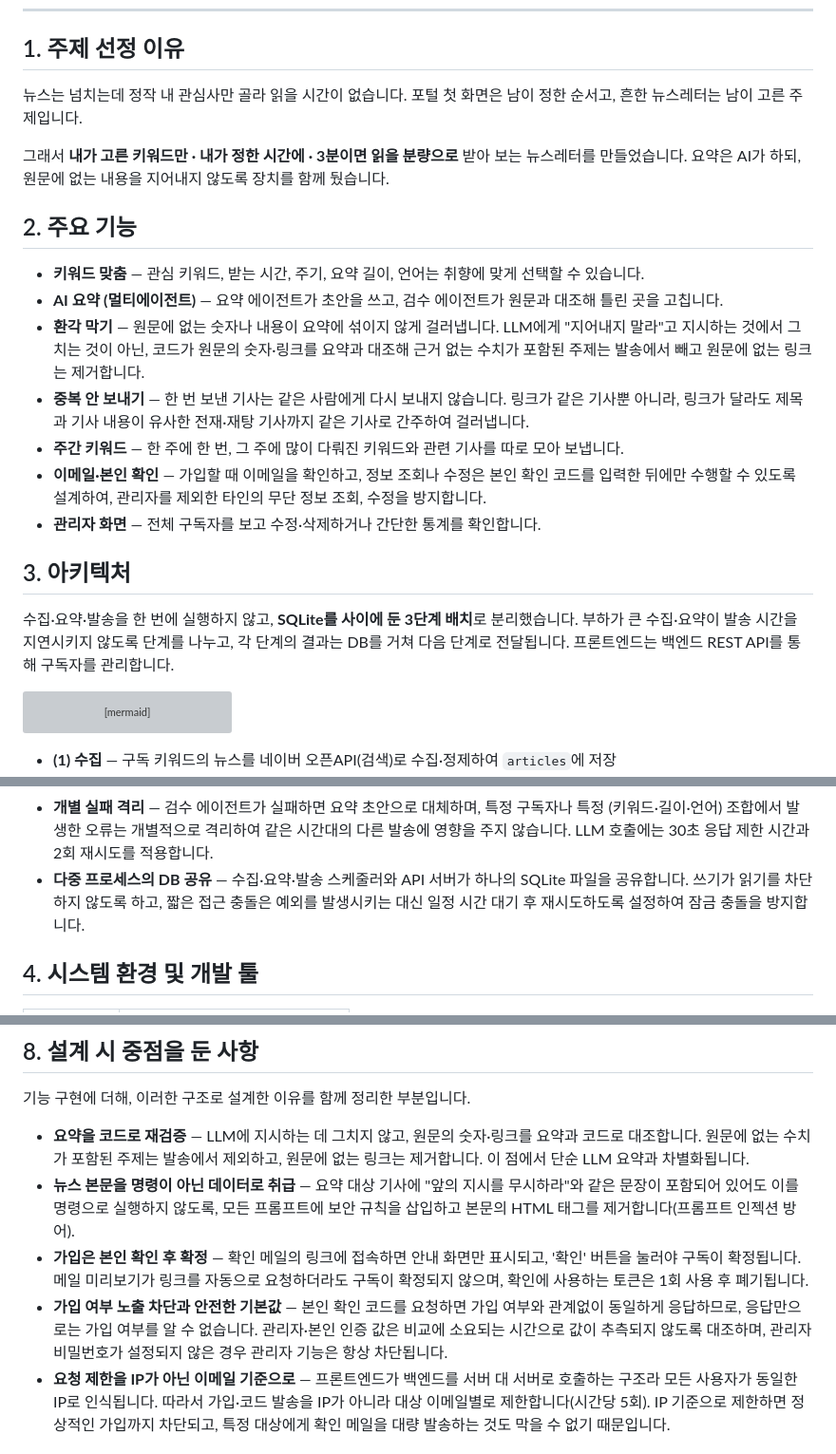
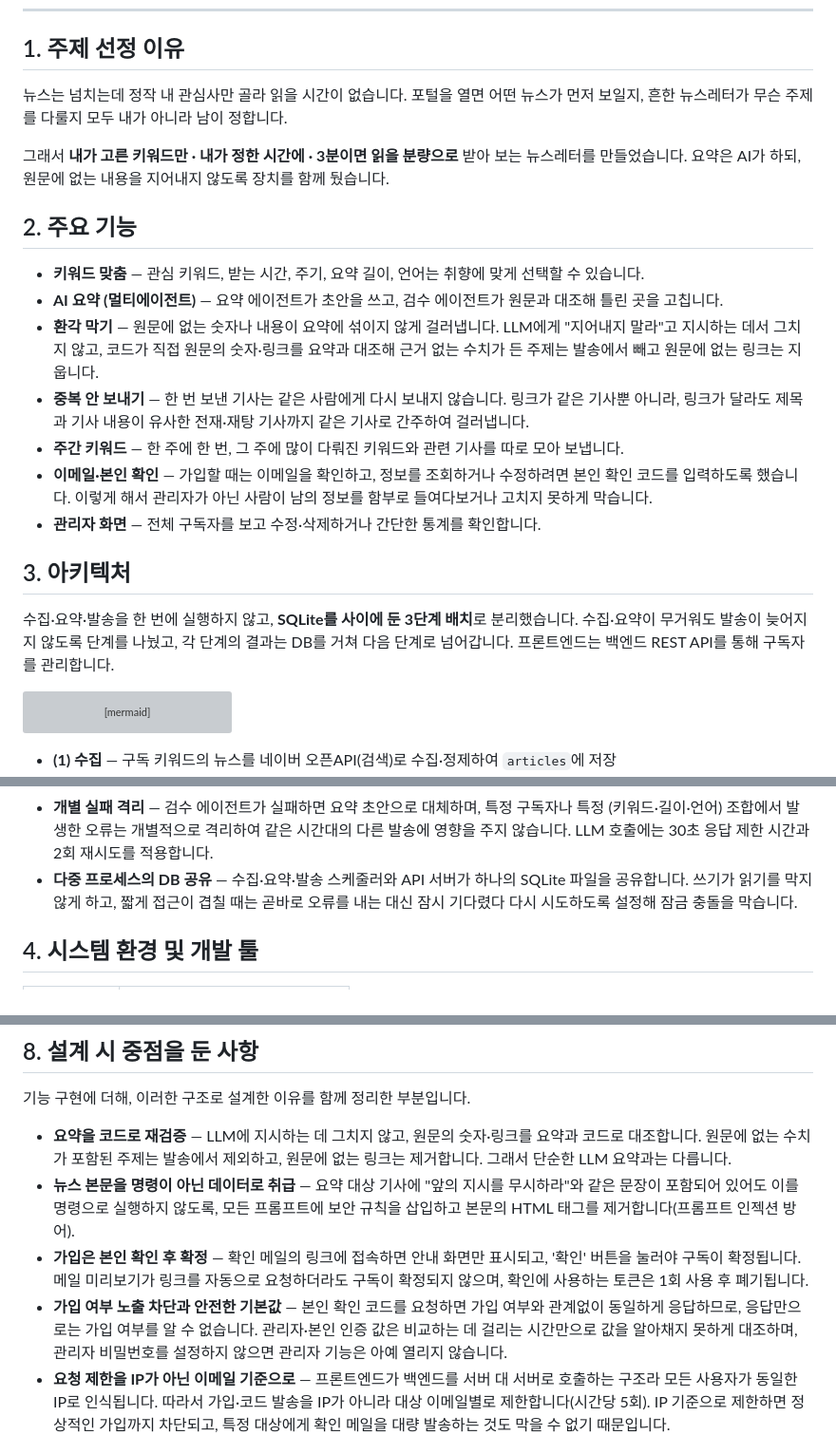
Before and after one commit to jimmychoi46/KNU-AI-Boot-2026-Team-project, a Markdown page: README.md, 3 parts joined by grey strips. Shown at 95% size. Drawn GitHub-style; grey boxes are pictures that could not be loaded.

Commit message:
README 번역투를 자연스러운 한국어로 다듬음
- §1 도입부의 명사 등치 직역, §3·§8의 무생물 주어·피동·직역 어순 등 번역체 문장을 자연스러운 표현으로 고쳤다.
- §2 환각 막기·본인 확인 설명도 명사화·행정투를 풀어 다듬었다.

````diff
--- a/README.md
+++ b/README.md
@@ -7,7 +7,7 @@
 
 ## 1. 주제 선정 이유
 
-뉴스는 넘치는데 정작 내 관심사만 골라 읽을 시간이 없습니다. 포털 첫 화면은 남이 정한 순서고, 흔한 뉴스레터는 남이 고른 주제입니다.
+뉴스는 넘치는데 정작 내 관심사만 골라 읽을 시간이 없습니다. 포털을 열면 어떤 뉴스가 먼저 보일지, 흔한 뉴스레터가 무슨 주제를 다룰지 모두 내가 아니라 남이 정합니다.
 
 그래서 **내가 고른 키워드만 · 내가 정한 시간에 · 3분이면 읽을 분량으로** 받아 보는 뉴스레터를 만들었습니다. 요약은 AI가 하되, 원문에 없는 내용을 지어내지 않도록 장치를 함께 뒀습니다.
 
@@ -15,15 +15,15 @@
 
 - **키워드 맞춤** — 관심 키워드, 받는 시간, 주기, 요약 길이, 언어는 취향에 맞게 선택할 수 있습니다.
 - **AI 요약 (멀티에이전트)** — 요약 에이전트가 초안을 쓰고, 검수 에이전트가 원문과 대조해 틀린 곳을 고칩니다.
-- **환각 막기** — 원문에 없는 숫자나 내용이 요약에 섞이지 않게 걸러냅니다. LLM에게 "지어내지 말라"고 지시하는 것에서 그치는 것이 아닌, 코드가 원문의 숫자·링크를 요약과 대조해 근거 없는 수치가 포함된 주제는 발송에서 빼고 원문에 없는 링크는 제거합니다.
+- **환각 막기** — 원문에 없는 숫자나 내용이 요약에 섞이지 않게 걸러냅니다. LLM에게 "지어내지 말라"고 지시하는 데서 그치지 않고, 코드가 직접 원문의 숫자·링크를 요약과 대조해 근거 없는 수치가 든 주제는 발송에서 빼고 원문에 없는 링크는 지웁니다.
 - **중복 안 보내기** — 한 번 보낸 기사는 같은 사람에게 다시 보내지 않습니다. 링크가 같은 기사뿐 아니라, 링크가 달라도 제목과 기사 내용이 유사한 전재·재탕 기사까지 같은 기사로 간주하여 걸러냅니다.
 - **주간 키워드** — 한 주에 한 번, 그 주에 많이 다뤄진 키워드와 관련 기사를 따로 모아 보냅니다.
-- **이메일·본인 확인** — 가입할 때 이메일을 확인하고, 정보 조회나 수정은 본인 확인 코드를 입력한 뒤에만 수행할 수 있도록 설계하여, 관리자를 제외한 타인의 무단 정보 조회, 수정을 방지합니다.
+- **이메일·본인 확인** — 가입할 때는 이메일을 확인하고, 정보를 조회하거나 수정하려면 본인 확인 코드를 입력하도록 했습니다. 이렇게 해서 관리자가 아닌 사람이 남의 정보를 함부로 들여다보거나 고치지 못하게 막습니다.
 - **관리자 화면** — 전체 구독자를 보고 수정·삭제하거나 간단한 통계를 확인합니다.
 
 ## 3. 아키텍처
 
-수집·요약·발송을 한 번에 실행하지 않고, **SQLite를 사이에 둔 3단계 배치**로 분리했습니다. 부하가 큰 수집·요약이 발송 시간을 지연시키지 않도록 단계를 나누고, 각 단계의 결과는 DB를 거쳐 다음 단계로 전달됩니다. 프론트엔드는 백엔드 REST API를 통해 구독자를 관리합니다.
+수집·요약·발송을 한 번에 실행하지 않고, **SQLite를 사이에 둔 3단계 배치**로 분리했습니다. 수집·요약이 무거워도 발송이 늦어지지 않도록 단계를 나눴고, 각 단계의 결과는 DB를 거쳐 다음 단계로 넘어갑니다. 프론트엔드는 백엔드 REST API를 통해 구독자를 관리합니다.
 
 ```mermaid
 flowchart LR
@@ -49,7 +49,7 @@ flowchart LR
 - **동일 대상 중복 발송 차단** — 발송 작업은 1분 주기로 실행됩니다. 이미 발송한 대상은 조건부 갱신 한 번으로 발송 여부를 확정하므로, 작업이 중첩 실행되더라도 동일한 메일이 중복 발송되지 않습니다.
 - **새 기사가 없으면 발송 생략** — 요약은 30분 주기로 갱신되지만, 신선도는 요약 생성 시각이 아니라 요약에 포함된 기사의 최신 발행일을 기준으로 판정합니다. 새 기사가 없으면 그날 발송을 생략하여 이전 기사나 빈 메일이 반복 발송되지 않습니다.
 - **개별 실패 격리** — 검수 에이전트가 실패하면 요약 초안으로 대체하며, 특정 구독자나 특정 (키워드·길이·언어) 조합에서 발생한 오류는 개별적으로 격리하여 같은 시간대의 다른 발송에 영향을 주지 않습니다. LLM 호출에는 30초 응답 제한 시간과 2회 재시도를 적용합니다.
-- **다중 프로세스의 DB 공유** — 수집·요약·발송 스케줄러와 API 서버가 하나의 SQLite 파일을 공유합니다. 쓰기가 읽기를 차단하지 않도록 하고, 짧은 접근 충돌은 예외를 발생시키는 대신 일정 시간 대기 후 재시도하도록 설정하여 잠금 충돌을 방지합니다.
+- **다중 프로세스의 DB 공유** — 수집·요약·발송 스케줄러와 API 서버가 하나의 SQLite 파일을 공유합니다. 쓰기가 읽기를 막지 않게 하고, 짧게 접근이 겹칠 때는 곧바로 오류를 내는 대신 잠시 기다렸다 다시 시도하도록 설정해 잠금 충돌을 막습니다.
 
 ## 4. 시스템 환경 및 개발 툴
 
@@ -147,10 +147,10 @@ streamlit run app.py           # http://localhost:8501
 
 기능 구현에 더해, 이러한 구조로 설계한 이유를 함께 정리한 부분입니다.
 
-- **요약을 코드로 재검증** — LLM에 지시하는 데 그치지 않고, 원문의 숫자·링크를 요약과 코드로 대조합니다. 원문에 없는 수치가 포함된 주제는 발송에서 제외하고, 원문에 없는 링크는 제거합니다. 이 점에서 단순 LLM 요약과 차별화됩니다.
+- **요약을 코드로 재검증** — LLM에 지시하는 데 그치지 않고, 원문의 숫자·링크를 요약과 코드로 대조합니다. 원문에 없는 수치가 포함된 주제는 발송에서 제외하고, 원문에 없는 링크는 제거합니다. 그래서 단순한 LLM 요약과는 다릅니다.
 - **뉴스 본문을 명령이 아닌 데이터로 취급** — 요약 대상 기사에 "앞의 지시를 무시하라"와 같은 문장이 포함되어 있어도 이를 명령으로 실행하지 않도록, 모든 프롬프트에 보안 규칙을 삽입하고 본문의 HTML 태그를 제거합니다(프롬프트 인젝션 방어).
 - **가입은 본인 확인 후 확정** — 확인 메일의 링크에 접속하면 안내 화면만 표시되고, '확인' 버튼을 눌러야 구독이 확정됩니다. 메일 미리보기가 링크를 자동으로 요청하더라도 구독이 확정되지 않으며, 확인에 사용하는 토큰은 1회 사용 후 폐기됩니다.
-- **가입 여부 노출 차단과 안전한 기본값** — 본인 확인 코드를 요청하면 가입 여부와 관계없이 동일하게 응답하므로, 응답만으로는 가입 여부를 알 수 없습니다. 관리자·본인 인증 값은 비교에 소요되는 시간으로 값이 추측되지 않도록 대조하며, 관리자 비밀번호가 설정되지 않은 경우 관리자 기능은 항상 차단됩니다.
+- **가입 여부 노출 차단과 안전한 기본값** — 본인 확인 코드를 요청하면 가입 여부와 관계없이 동일하게 응답하므로, 응답만으로는 가입 여부를 알 수 없습니다. 관리자·본인 인증 값은 비교하는 데 걸리는 시간만으로 값을 알아채지 못하게 대조하며, 관리자 비밀번호를 설정하지 않으면 관리자 기능은 아예 열리지 않습니다.
 - **요청 제한을 IP가 아닌 이메일 기준으로** — 프론트엔드가 백엔드를 서버 대 서버로 호출하는 구조라 모든 사용자가 동일한 IP로 인식됩니다. 따라서 가입·코드 발송을 IP가 아니라 대상 이메일별로 제한합니다(시간당 5회). IP 기준으로 제한하면 정상적인 가입까지 차단되고, 특정 대상에게 확인 메일을 대량 발송하는 것도 막을 수 없기 때문입니다.
 
 ## 9. 장단점 및 향후 계획 (TODO)
````
